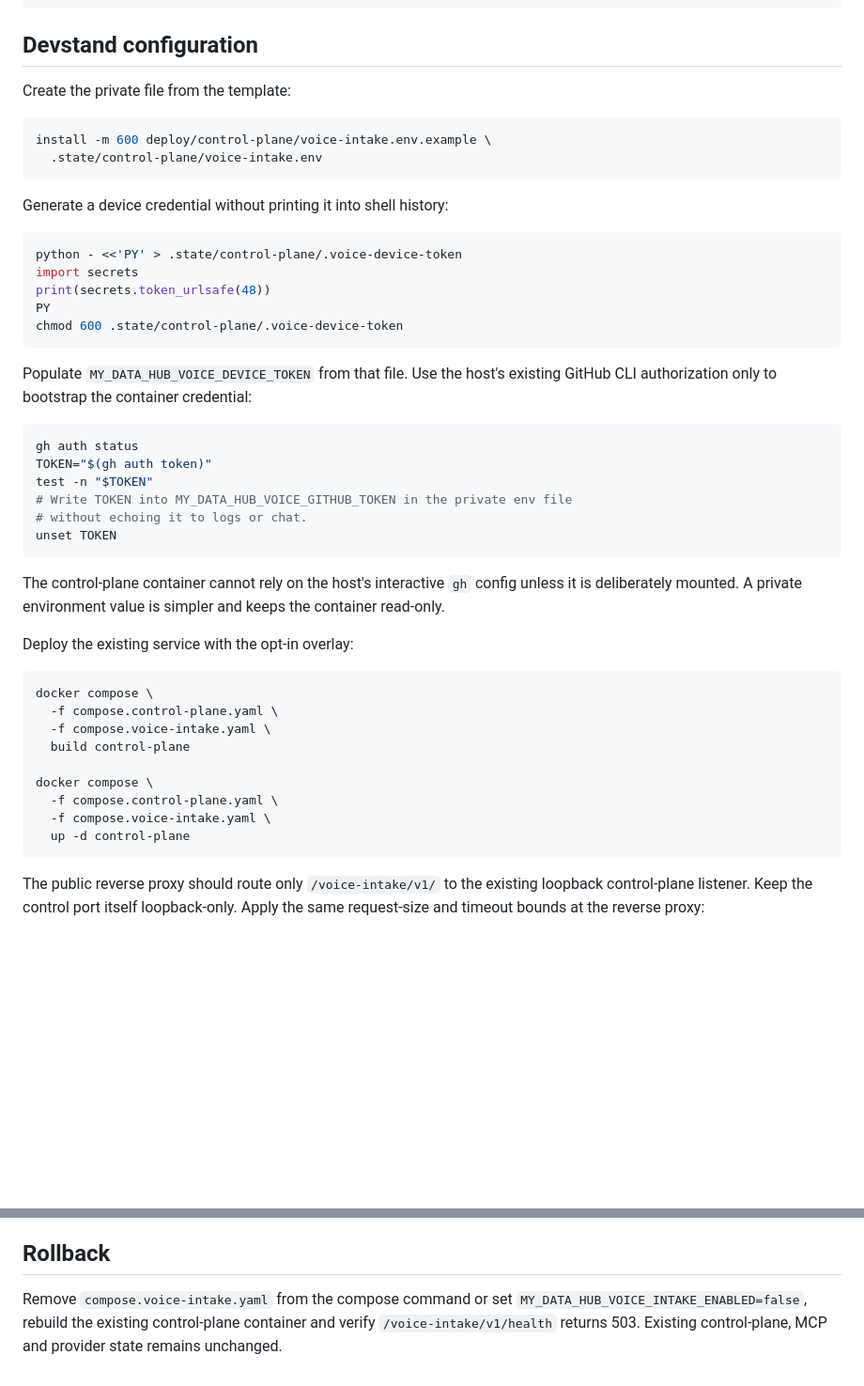
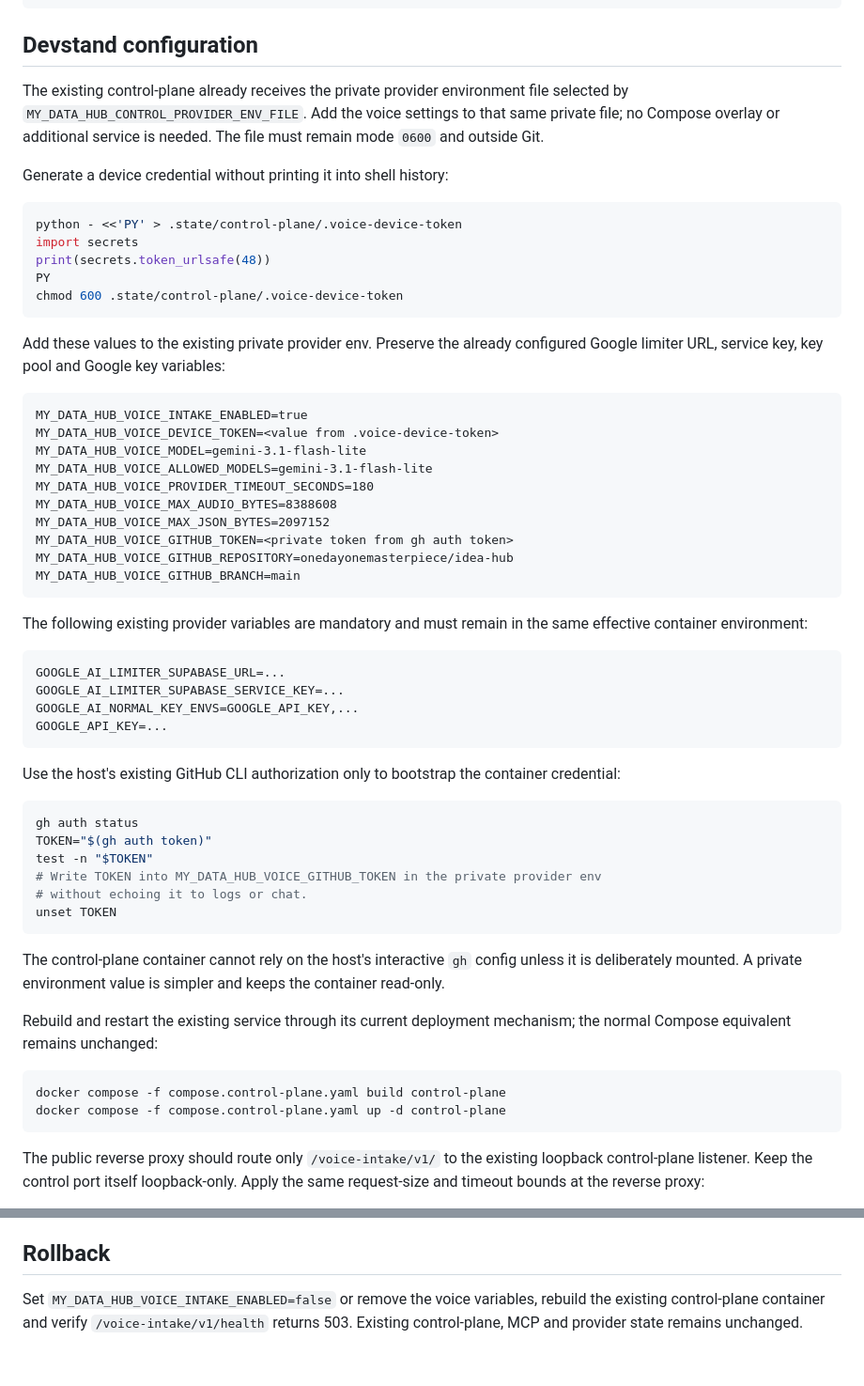
Before and after one commit to onedayonemasterpiece/my-data-hub, a Markdown page: docs/operations/record-idea-hub-voice-intake.md, 2 parts joined by grey strips. Shown at 94% size. Rendered like a GitHub page; blank space fills up the shorter version.

Commit message:
docs(voice): reuse existing provider secret boundary

````diff
--- a/docs/operations/record-idea-hub-voice-intake.md
+++ b/docs/operations/record-idea-hub-voice-intake.md
@@ -82,12 +82,10 @@ intake(voice): register <session_id>
 
 ## Devstand configuration
 
-Create the private file from the template:
-
-```bash
-install -m 600 deploy/control-plane/voice-intake.env.example \
-  .state/control-plane/voice-intake.env
-```
+The existing control-plane already receives the private provider environment
+file selected by `MY_DATA_HUB_CONTROL_PROVIDER_ENV_FILE`. Add the voice settings
+to that same private file; no Compose overlay or additional service is needed.
+The file must remain mode `0600` and outside Git.
 
 Generate a device credential without printing it into shell history:
 
@@ -99,14 +97,40 @@ PY
 chmod 600 .state/control-plane/.voice-device-token
 ```
 
-Populate `MY_DATA_HUB_VOICE_DEVICE_TOKEN` from that file. Use the host's
-existing GitHub CLI authorization only to bootstrap the container credential:
+Add these values to the existing private provider env. Preserve the already
+configured Google limiter URL, service key, key pool and Google key variables:
+
+```dotenv
+MY_DATA_HUB_VOICE_INTAKE_ENABLED=true
+MY_DATA_HUB_VOICE_DEVICE_TOKEN=<value from .voice-device-token>
+MY_DATA_HUB_VOICE_MODEL=gemini-3.1-flash-lite
+MY_DATA_HUB_VOICE_ALLOWED_MODELS=gemini-3.1-flash-lite
+MY_DATA_HUB_VOICE_PROVIDER_TIMEOUT_SECONDS=180
+MY_DATA_HUB_VOICE_MAX_AUDIO_BYTES=8388608
+MY_DATA_HUB_VOICE_MAX_JSON_BYTES=2097152
+MY_DATA_HUB_VOICE_GITHUB_TOKEN=<private token from gh auth token>
+MY_DATA_HUB_VOICE_GITHUB_REPOSITORY=onedayonemasterpiece/idea-hub
+MY_DATA_HUB_VOICE_GITHUB_BRANCH=main
+```
+
+The following existing provider variables are mandatory and must remain in the
+same effective container environment:
+
+```dotenv
+GOOGLE_AI_LIMITER_SUPABASE_URL=...
+GOOGLE_AI_LIMITER_SUPABASE_SERVICE_KEY=...
+GOOGLE_AI_NORMAL_KEY_ENVS=GOOGLE_API_KEY,...
+GOOGLE_API_KEY=...
+```
+
+Use the host's existing GitHub CLI authorization only to bootstrap the
+container credential:
 
 ```bash
 gh auth status
 TOKEN="$(gh auth token)"
 test -n "$TOKEN"
-# Write TOKEN into MY_DATA_HUB_VOICE_GITHUB_TOKEN in the private env file
+# Write TOKEN into MY_DATA_HUB_VOICE_GITHUB_TOKEN in the private provider env
 # without echoing it to logs or chat.
 unset TOKEN
 ```
@@ -115,18 +139,12 @@ The control-plane container cannot rely on the host's interactive `gh` config
 unless it is deliberately mounted. A private environment value is simpler and
 keeps the container read-only.
 
-Deploy the existing service with the opt-in overlay:
+Rebuild and restart the existing service through its current deployment
+mechanism; the normal Compose equivalent remains unchanged:
 
 ```bash
-docker compose \
-  -f compose.control-plane.yaml \
-  -f compose.voice-intake.yaml \
-  build control-plane
-
-docker compose \
-  -f compose.control-plane.yaml \
-  -f compose.voice-intake.yaml \
-  up -d control-plane
+docker compose -f compose.control-plane.yaml build control-plane
+docker compose -f compose.control-plane.yaml up -d control-plane
 ```
 
 The public reverse proxy should route only `/voice-intake/v1/` to the existing
@@ -158,7 +176,7 @@ Apply the same request-size and timeout bounds at the reverse proxy:
 
 ## Rollback
 
-Remove `compose.voice-intake.yaml` from the compose command or set
-`MY_DATA_HUB_VOICE_INTAKE_ENABLED=false`, rebuild the existing control-plane
-container and verify `/voice-intake/v1/health` returns 503. Existing
-control-plane, MCP and provider state remains unchanged.
+Set `MY_DATA_HUB_VOICE_INTAKE_ENABLED=false` or remove the voice variables,
+rebuild the existing control-plane container and verify
+`/voice-intake/v1/health` returns 503. Existing control-plane, MCP and provider
+state remains unchanged.
````
